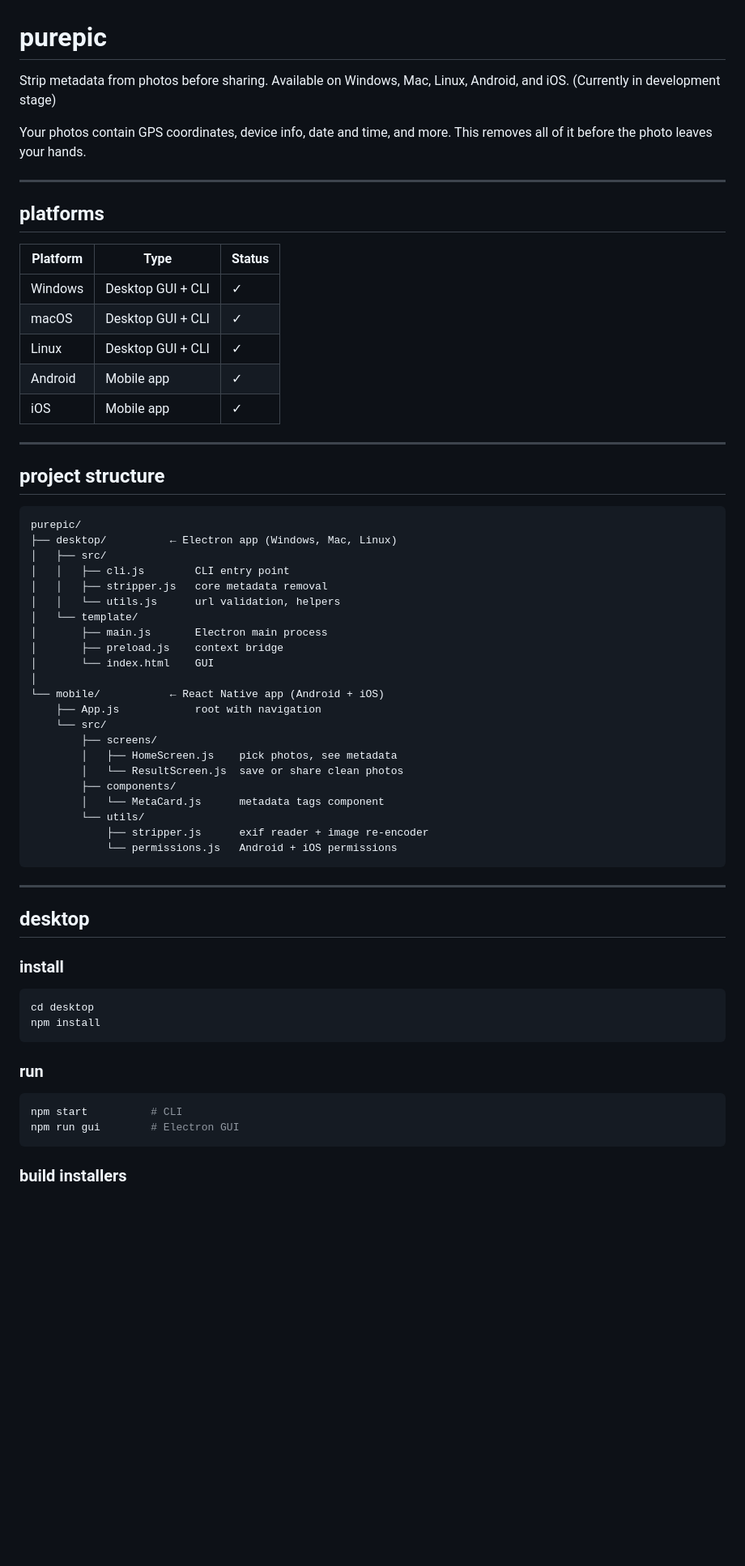
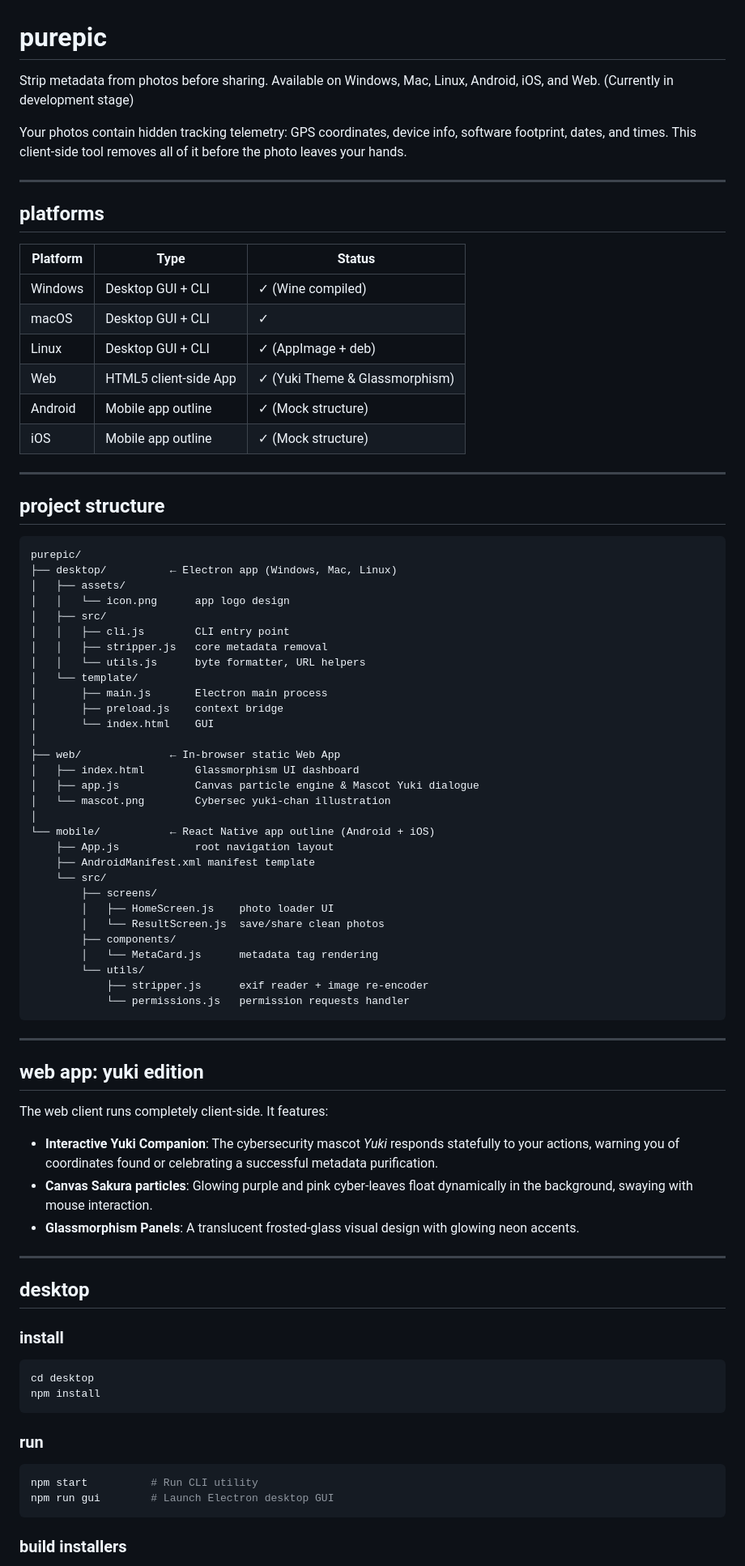
Before and after one commit to ne0k1r4/purepic, a Markdown page: README.md, the part around one of its changes. Shown at 81% size. Drawn GitHub-style; blank space fills up the shorter version.

````diff
--- a/README.md
+++ b/README.md
@@ -1,8 +1,8 @@
 # purepic
 
-Strip metadata from photos before sharing. Available on Windows, Mac, Linux, Android, and iOS. (Currently in development stage)
+Strip metadata from photos before sharing. Available on Windows, Mac, Linux, Android, iOS, and Web. (Currently in development stage)
 
-Your photos contain GPS coordinates, device info, date and time, and more. This removes all of it before the photo leaves your hands.
+Your photos contain hidden tracking telemetry: GPS coordinates, device info, software footprint, dates, and times. This client-side tool removes all of it before the photo leaves your hands.
 
 ---
 
@@ -10,11 +10,12 @@ Your photos contain GPS coordinates, device info, date and time, and more. This
 
 | Platform | Type | Status |
 |---|---|---|
-| Windows | Desktop GUI + CLI | ✓ |
+| Windows | Desktop GUI + CLI | ✓ (Wine compiled) |
 | macOS | Desktop GUI + CLI | ✓ |
-| Linux | Desktop GUI + CLI | ✓ |
-| Android | Mobile app | ✓ |
-| iOS | Mobile app | ✓ |
+| Linux | Desktop GUI + CLI | ✓ (AppImage + deb) |
+| Web | HTML5 client-side App | ✓ (Yuki Theme & Glassmorphism) |
+| Android | Mobile app outline | ✓ (Mock structure) |
+| iOS | Mobile app outline | ✓ (Mock structure) |
 
 ---
 
@@ -23,27 +24,44 @@ Your photos contain GPS coordinates, device info, date and time, and more. This
 ```
 purepic/
 ├── desktop/          ← Electron app (Windows, Mac, Linux)
+│   ├── assets/
+│   │   └── icon.png      app logo design
 │   ├── src/
 │   │   ├── cli.js        CLI entry point
 │   │   ├── stripper.js   core metadata removal
-│   │   └── utils.js      url validation, helpers
+│   │   └── utils.js      byte formatter, URL helpers
 │   └── template/
 │       ├── main.js       Electron main process
 │       ├── preload.js    context bridge
 │       └── index.html    GUI
 │
-└── mobile/           ← React Native app (Android + iOS)
-    ├── App.js            root with navigation
+├── web/              ← In-browser static Web App
+│   ├── index.html        Glassmorphism UI dashboard
+│   ├── app.js            Canvas particle engine & Mascot Yuki dialogue
+│   └── mascot.png        Cybersec yuki-chan illustration
+│
+└── mobile/           ← React Native app outline (Android + iOS)
+    ├── App.js            root navigation layout
+    ├── AndroidManifest.xml manifest template
     └── src/
         ├── screens/
-        │   ├── HomeScreen.js    pick photos, see metadata
-        │   └── ResultScreen.js  save or share clean photos
+        │   ├── HomeScreen.js    photo loader UI
+        │   └── ResultScreen.js  save/share clean photos
         ├── components/
-        │   └── MetaCard.js      metadata tags component
+        │   └── MetaCard.js      metadata tag rendering
         └── utils/
             ├── stripper.js      exif reader + image re-encoder
-            └── permissions.js   Android + iOS permissions
+            └── permissions.js   permission requests handler
 ```
+
+---
+
+## web app: yuki edition
+
+The web client runs completely client-side. It features:
+* **Interactive Yuki Companion**: The cybersecurity mascot *Yuki* responds statefully to your actions, warning you of coordinates found or celebrating a successful metadata purification.
+* **Canvas Sakura particles**: Glowing purple and pink cyber-leaves float dynamically in the background, swaying with mouse interaction.
+* **Glassmorphism Panels**: A translucent frosted-glass visual design with glowing neon accents.
 
 ---
 
@@ -59,8 +77,8 @@ npm install
 ### run
 
 ```bash
-npm start          # CLI
-npm run gui        # Electron GUI
+npm start          # Run CLI utility
+npm run gui        # Launch Electron desktop GUI
 ```
 
 ### build installers
````
Also changed, not shown: other parts of README.md (+10 -58 lines).
